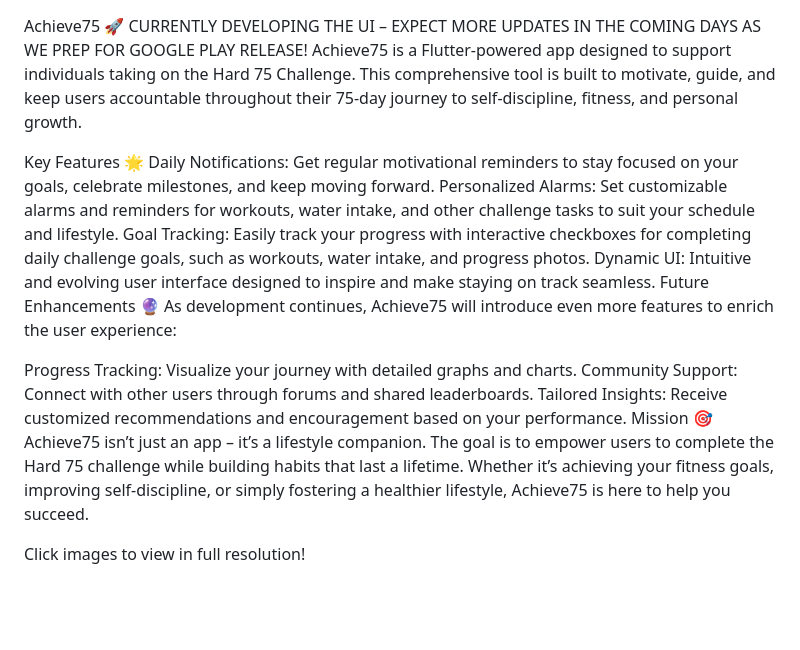
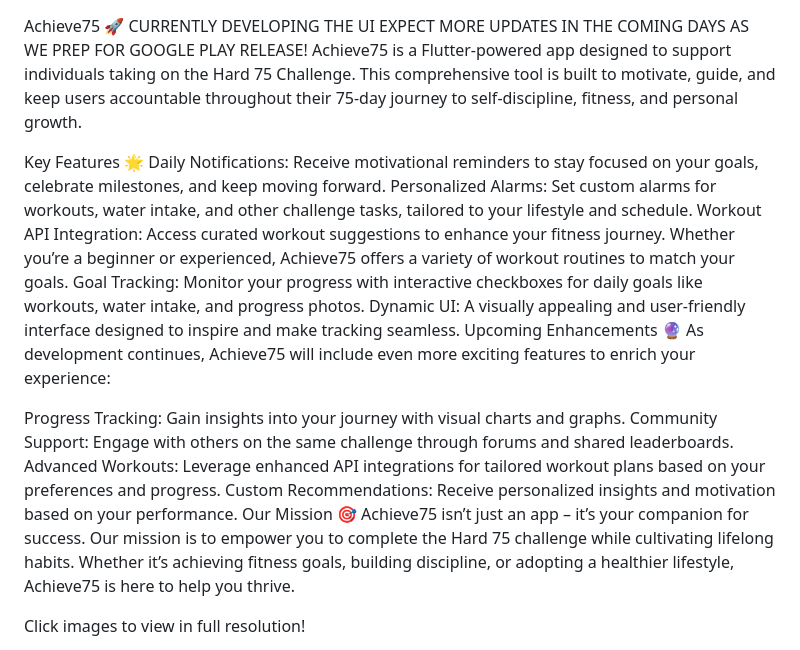
Before and after one commit to R-Juhasz/Achieve75, a Markdown page: README.md, the part around the change. Drawn GitHub-style; blank space fills up the shorter version.

Commit message:
Update README.md
updated README.

```diff
--- a/README.md
+++ b/README.md
@@ -1,20 +1,23 @@
 Achieve75 🚀
-CURRENTLY DEVELOPING THE UI – EXPECT MORE UPDATES IN THE COMING DAYS AS WE PREP FOR GOOGLE PLAY RELEASE!
+CURRENTLY DEVELOPING THE UI
+EXPECT MORE UPDATES IN THE COMING DAYS AS WE PREP FOR GOOGLE PLAY RELEASE!
 Achieve75 is a Flutter-powered app designed to support individuals taking on the Hard 75 Challenge. This comprehensive tool is built to motivate, guide, and keep users accountable throughout their 75-day journey to self-discipline, fitness, and personal growth.
 
 Key Features 🌟
-Daily Notifications: Get regular motivational reminders to stay focused on your goals, celebrate milestones, and keep moving forward.
-Personalized Alarms: Set customizable alarms and reminders for workouts, water intake, and other challenge tasks to suit your schedule and lifestyle.
-Goal Tracking: Easily track your progress with interactive checkboxes for completing daily challenge goals, such as workouts, water intake, and progress photos.
-Dynamic UI: Intuitive and evolving user interface designed to inspire and make staying on track seamless.
-Future Enhancements 🔮
-As development continues, Achieve75 will introduce even more features to enrich the user experience:
+Daily Notifications: Receive motivational reminders to stay focused on your goals, celebrate milestones, and keep moving forward.
+Personalized Alarms: Set custom alarms for workouts, water intake, and other challenge tasks, tailored to your lifestyle and schedule.
+Workout API Integration: Access curated workout suggestions to enhance your fitness journey. Whether you’re a beginner or experienced, Achieve75 offers a variety of workout routines to match your goals.
+Goal Tracking: Monitor your progress with interactive checkboxes for daily goals like workouts, water intake, and progress photos.
+Dynamic UI: A visually appealing and user-friendly interface designed to inspire and make tracking seamless.
+Upcoming Enhancements 🔮
+As development continues, Achieve75 will include even more exciting features to enrich your experience:
 
-Progress Tracking: Visualize your journey with detailed graphs and charts.
-Community Support: Connect with other users through forums and shared leaderboards.
-Tailored Insights: Receive customized recommendations and encouragement based on your performance.
-Mission 🎯
-Achieve75 isn’t just an app – it’s a lifestyle companion. The goal is to empower users to complete the Hard 75 challenge while building habits that last a lifetime. Whether it’s achieving your fitness goals, improving self-discipline, or simply fostering a healthier lifestyle, Achieve75 is here to help you succeed.
+Progress Tracking: Gain insights into your journey with visual charts and graphs.
+Community Support: Engage with others on the same challenge through forums and shared leaderboards.
+Advanced Workouts: Leverage enhanced API integrations for tailored workout plans based on your preferences and progress.
+Custom Recommendations: Receive personalized insights and motivation based on your performance.
+Our Mission 🎯
+Achieve75 isn’t just an app – it’s your companion for success. Our mission is to empower you to complete the Hard 75 challenge while cultivating lifelong habits. Whether it’s achieving fitness goals, building discipline, or adopting a healthier lifestyle, Achieve75 is here to help you thrive.
 
 Click images to view in full resolution!
 
```
